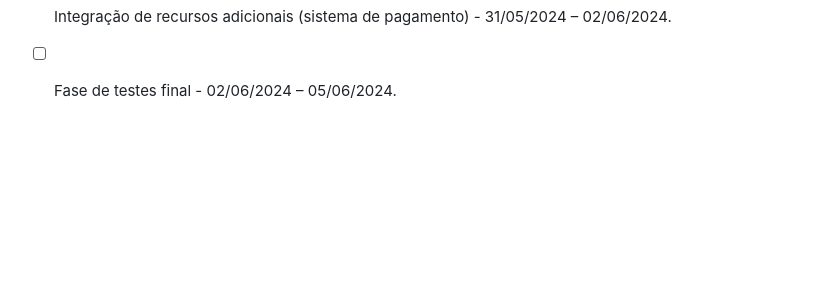
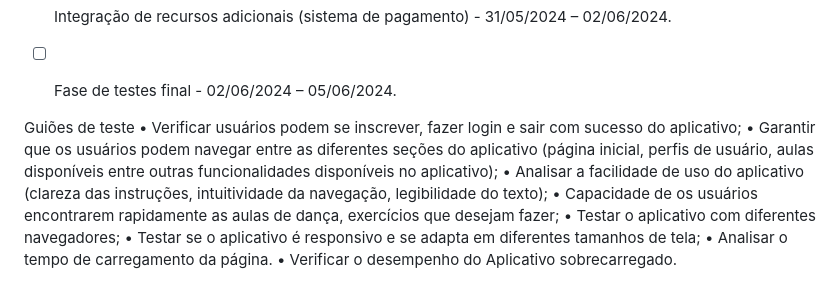
Before and after one commit to edjasilva/ProjetoWeb-2024, a Markdown page: README.md, the part around one of its changes. GitHub-like rendering; blank space fills up the shorter version.

```diff
--- a/README.md
+++ b/README.md
@@ -53,3 +53,14 @@ A plataforma é elaborada para atender a uma audiência diversificada e dinâmic
 - [ ]	Fase de testes de back-end - 31/05/2024 – 01/05/2024.
 - [ ]	 Integração de recursos adicionais (sistema de pagamento) - 31/05/2024 – 02/06/2024.
 - [ ]	 Fase de testes final - 02/06/2024 – 05/06/2024.
+
+
+Guiões de teste
+•	Verificar usuários podem se inscrever, fazer login e sair com sucesso do aplicativo;
+•	Garantir que os usuários podem navegar entre as diferentes seções do aplicativo (página inicial, perfis de usuário, aulas disponíveis entre outras funcionalidades disponíveis no aplicativo);
+•	Analisar a facilidade de uso do aplicativo (clareza das instruções, intuitividade da navegação, legibilidade do texto);
+•	Capacidade de os usuários encontrarem rapidamente as aulas de dança, exercícios que desejam fazer;
+•	Testar o aplicativo com diferentes navegadores;
+•	Testar se o aplicativo é responsivo e se adapta em diferentes tamanhos de tela;
+•	 Analisar o tempo de carregamento da página.
+•	 Verificar o desempenho do Aplicativo sobrecarregado.
```
Also changed, not shown: other parts of README.md (+1 -1 lines).
